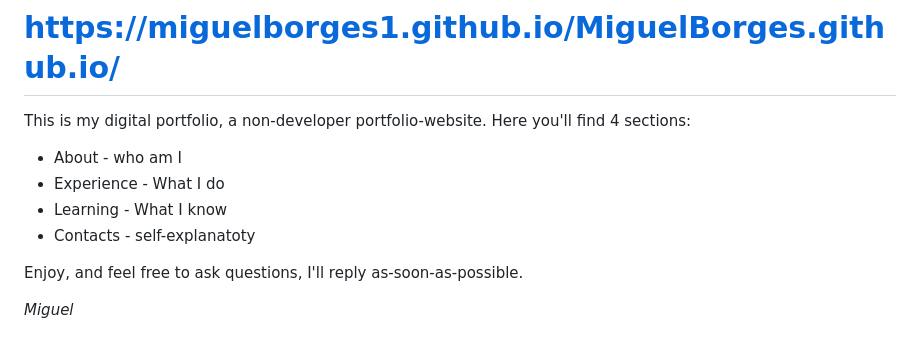
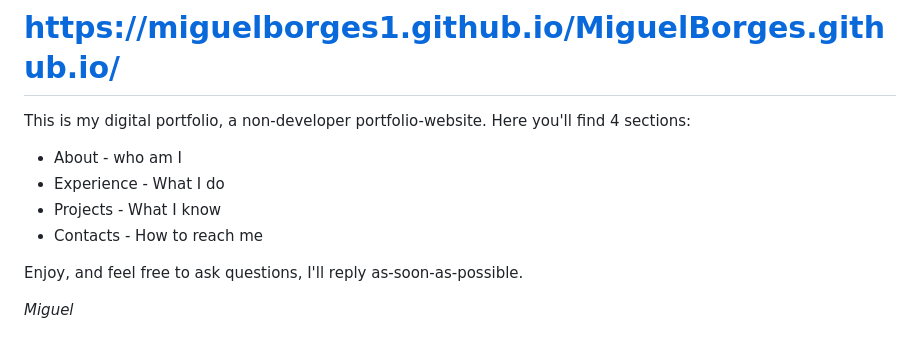
Before and after one commit to MiguelBorges1/MiguelBorges.github.io, a Markdown page: README.md, the part around the change. Drawn GitHub-style.

```diff
--- a/README.md
+++ b/README.md
@@ -5,8 +5,8 @@ This is my digital portfolio, a non-developer portfolio-website.
 Here you'll find 4 sections:
 - About - who am I
 - Experience - What I do
-- Learning - What I know
-- Contacts - self-explanatoty
+- Projects - What I know
+- Contacts - How to reach me
 
 Enjoy, and feel free to ask questions, I'll reply as-soon-as-possible.
 
```
